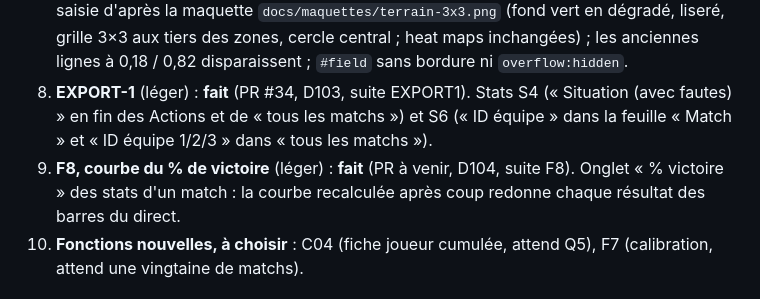
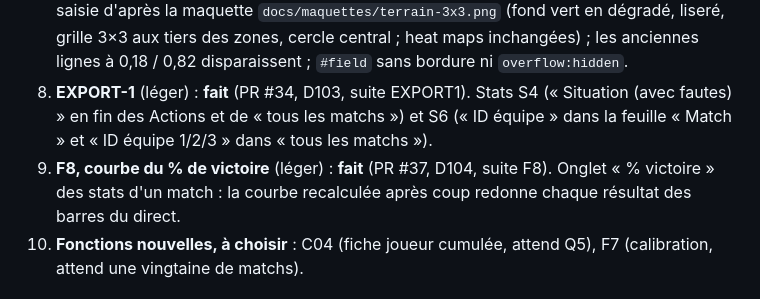
Before and after one commit to KingMoule/kinball-stats, a Markdown page: docs/chantiers.md, the part around the change. GitHub-like rendering.

Commit message:
F8 : numéro de PR au registre, contrôle négatif noté
Co-Authored-By: Claude Opus 5.5 (1M context) <noreply@anthropic.com>
Claude-Session: https://claude.ai/code/session_0192qz1otoTSQy9ktKNHWV9N

```diff
--- a/docs/chantiers.md
+++ b/docs/chantiers.md
@@ -18,7 +18,7 @@ Série stricte sur `index.html` : une PR fusionnée avant la suivante. Ce qui ne
 6. **VIS-1** : **fait** (PR #28, D100, suite VIS1). Liseré blanc des trois blocs d'équipe, possession allumée (plus de barre), flèche du glissé à la couleur du lanceur, aucun calcul du % de victoire pendant le message de fin de période.
 7. **ESSAI-6 iPad** : **fait** le 2026-10-17 (liserés, flèche du glissé, halo de possession, barres du % de victoire pendant « PÉRIODE N TERMINÉE » : tout confirmé ; site publié par Pages à chaque fusion). **REDO** (#7, complet) : **fait** (PR #30, D101, suite REDO ; audit : 6 critères tenus, ↶ d'un ancien événement sans `before` corrigé) : ↷ à droite de ↶ ; pile `{ev, after, id, n}` hors de `S`, vidée par toute action, un choix de possession, un changement de match et le rechargement ; couvre `fin_periode`, changements de joueur, duel, fenêtre de fin de période. **TERRAIN** (#12, complet) : **fait** (PR #32, D102, suite TERRAIN) : terrain de saisie d'après la maquette `docs/maquettes/terrain-3x3.png` (fond vert en dégradé, liseré, grille 3×3 aux tiers des zones, cercle central ; heat maps inchangées) ; les anciennes lignes à 0,18 / 0,82 disparaissent ; `#field` sans bordure ni `overflow:hidden`.
 8. **EXPORT-1** (léger) : **fait** (PR #34, D103, suite EXPORT1). Stats S4 (« Situation (avec fautes) » en fin des Actions et de « tous les matchs ») et S6 (« ID équipe » dans la feuille « Match » et « ID équipe 1/2/3 » dans « tous les matchs »).
-9. **F8, courbe du % de victoire** (léger) : **fait** (PR à venir, D104, suite F8). Onglet « % victoire » des stats d'un match : la courbe recalculée après coup redonne chaque résultat des barres du direct.
+9. **F8, courbe du % de victoire** (léger) : **fait** (PR #37, D104, suite F8). Onglet « % victoire » des stats d'un match : la courbe recalculée après coup redonne chaque résultat des barres du direct.
 10. **Fonctions nouvelles, à choisir** : C04 (fiche joueur cumulée, attend Q5), F7 (calibration, attend une vingtaine de matchs).
 
 ## Autres lignes
```
Also changed, not shown: 1 other file.
